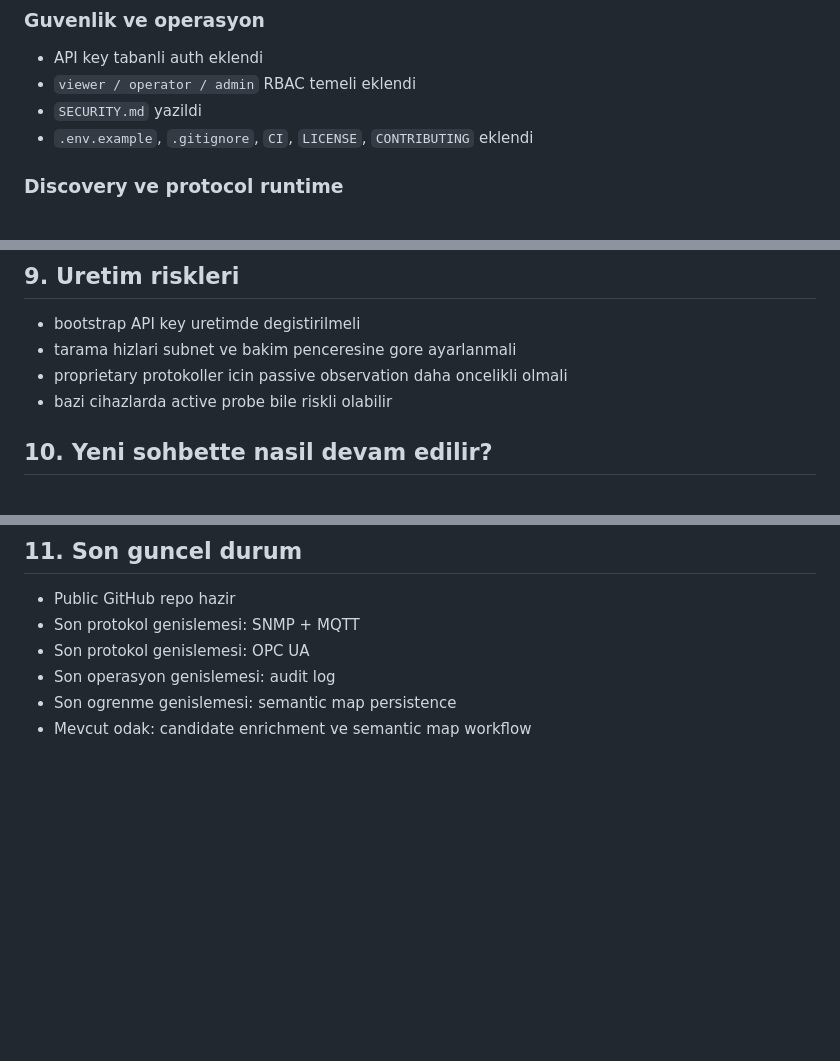
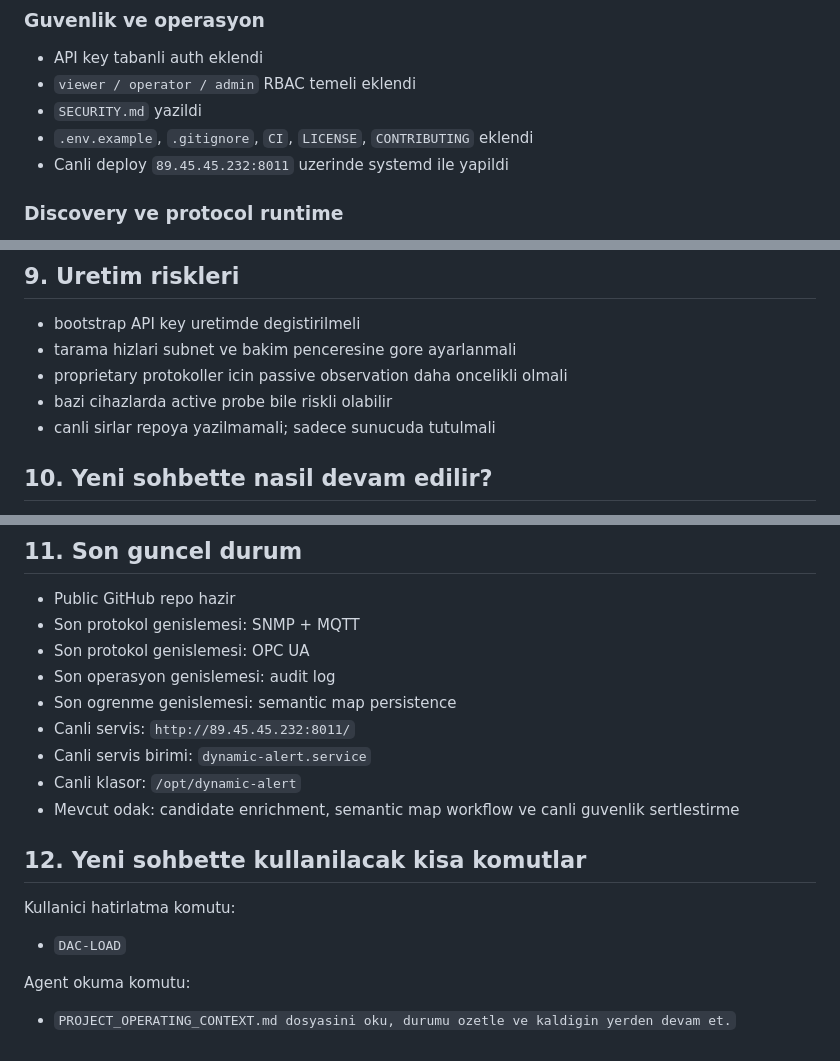
Before and after one commit to tahatakgungor/dynamic-alert-project, a Markdown page: PROJECT_OPERATING_CONTEXT.md, 3 parts joined by grey strips. Rendered like a GitHub page; blank space fills up the shorter version.

Commit message:
update operating context with live deployment status

```diff
--- a/PROJECT_OPERATING_CONTEXT.md
+++ b/PROJECT_OPERATING_CONTEXT.md
@@ -57,6 +57,7 @@ Gercekci uygulama su katmanlarla olur:
 - `viewer / operator / admin` RBAC temeli eklendi
 - `SECURITY.md` yazildi
 - `.env.example`, `.gitignore`, `CI`, `LICENSE`, `CONTRIBUTING` eklendi
+- Canli deploy `89.45.45.232:8011` uzerinde systemd ile yapildi
 
 ### Discovery ve protocol runtime
 
@@ -141,6 +142,7 @@ Her yeni sohbette ve her yeni gorevde bu kurallara uy:
 - tarama hizlari subnet ve bakim penceresine gore ayarlanmali
 - proprietary protokoller icin passive observation daha oncelikli olmali
 - bazi cihazlarda active probe bile riskli olabilir
+- canli sirlar repoya yazilmamali; sadece sunucuda tutulmali
 
 ## 10. Yeni sohbette nasil devam edilir?
 
@@ -156,4 +158,17 @@ Her yeni sohbette ve her yeni gorevde bu kurallara uy:
 - Son protokol genislemesi: OPC UA
 - Son operasyon genislemesi: audit log
 - Son ogrenme genislemesi: semantic map persistence
-- Mevcut odak: candidate enrichment ve semantic map workflow
+- Canli servis: `http://89.45.45.232:8011/`
+- Canli servis birimi: `dynamic-alert.service`
+- Canli klasor: `/opt/dynamic-alert`
+- Mevcut odak: candidate enrichment, semantic map workflow ve canli guvenlik sertlestirme
+
+## 12. Yeni sohbette kullanilacak kisa komutlar
+
+Kullanici hatirlatma komutu:
+
+- `DAC-LOAD`
+
+Agent okuma komutu:
+
+- `PROJECT_OPERATING_CONTEXT.md dosyasini oku, durumu ozetle ve kaldigin yerden devam et.`
```
